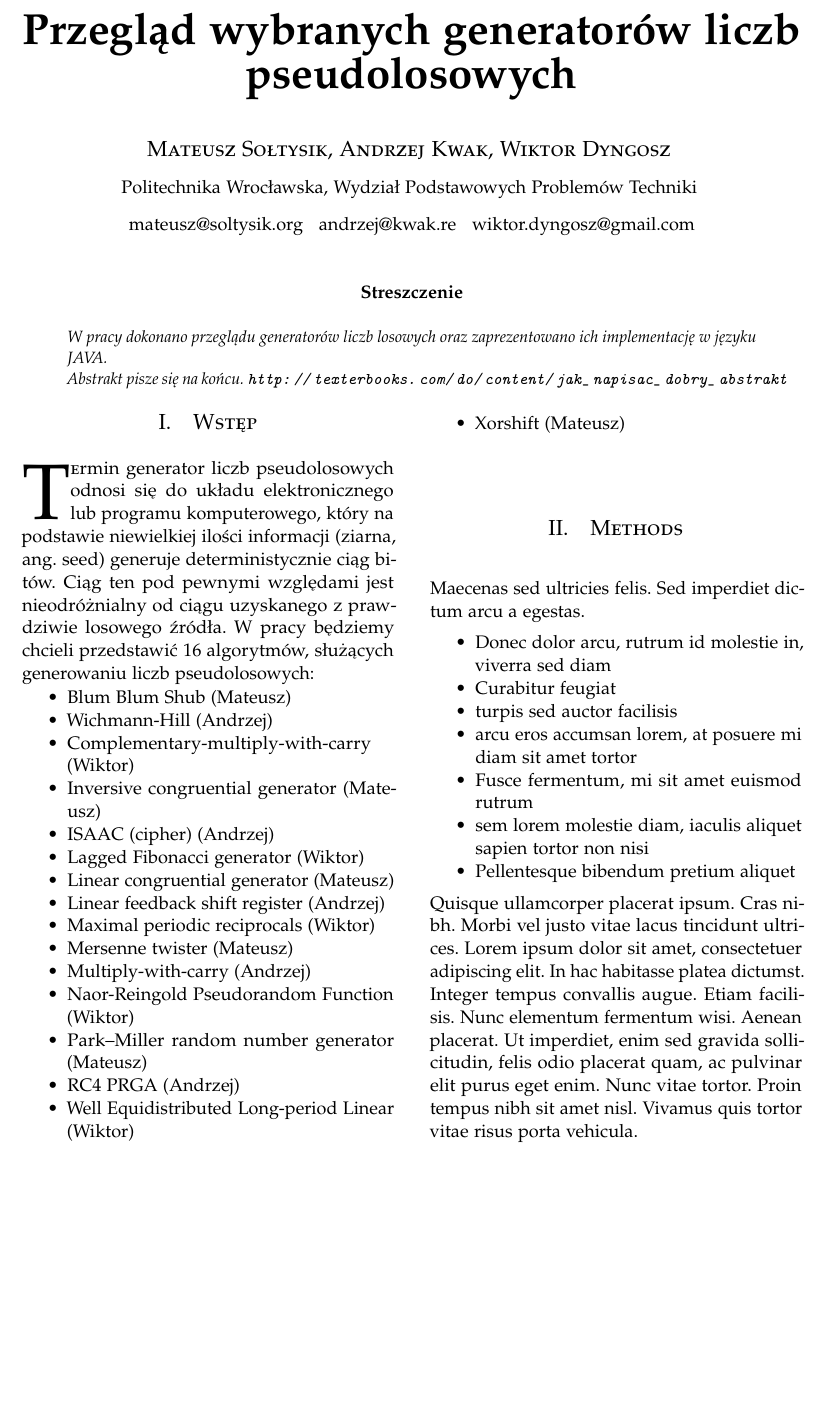
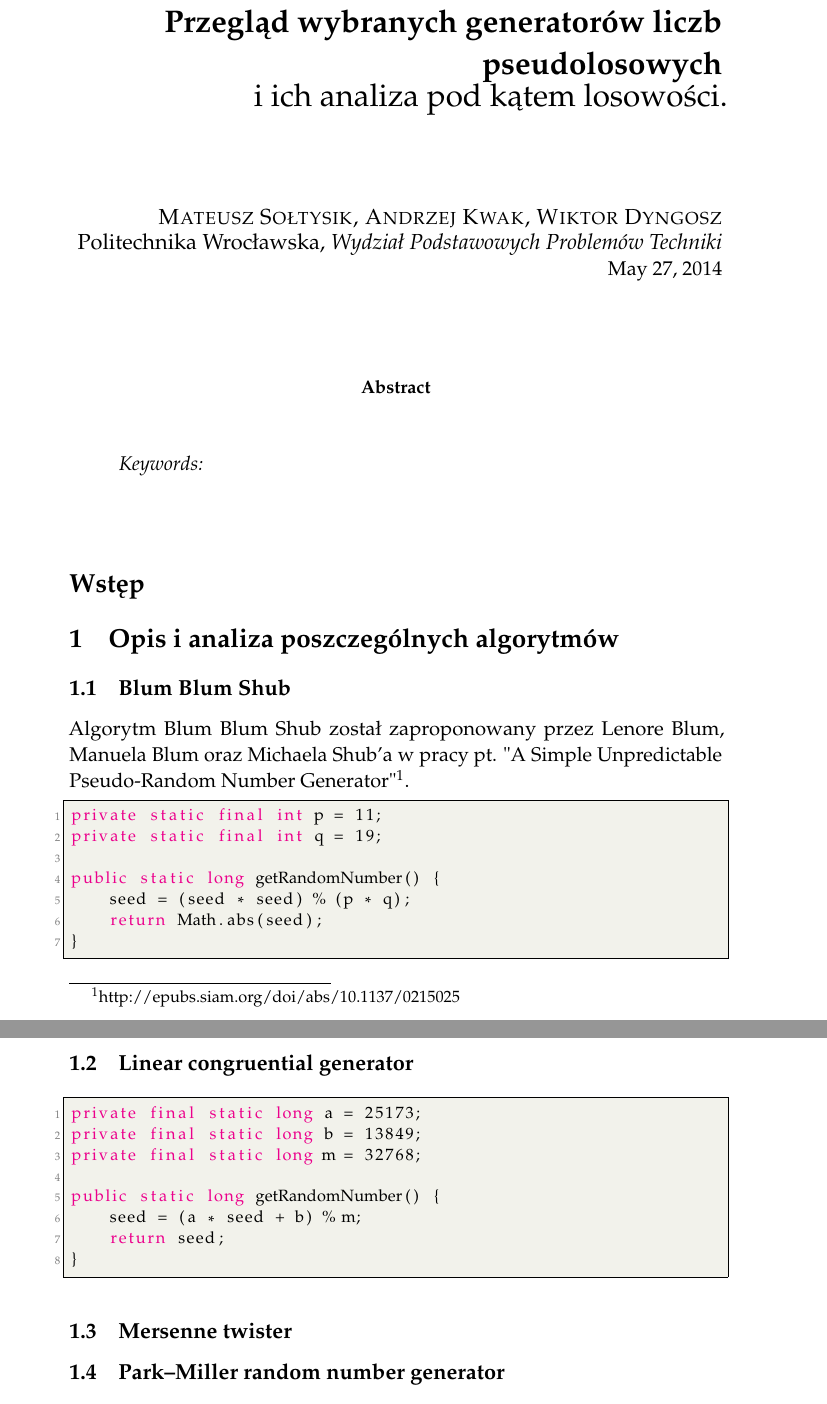
Before and after one commit to msoltysik/ChoosenTopicsFromAlgebra, a LaTeX paper (doc/papierek.tex): part of page 1 of 2 before the commit and two parts of pages 1 and 2 of 2 after it, the two joined at a grey line, cut so that both start at the same text, the shorter picture padded with empty space. Compiled offline with pdfLaTeX.

Commit message:
Update papierek.tex

```diff
--- a/doc/papierek.tex
+++ b/doc/papierek.tex
@@ -66,2 +78,4 @@ hidelinks
 %----------------------------------------------------------------------------------------
 
+\title{\textbf{Przegląd wybranych generatorów liczb pseudolosowych}\\ % Title
+i ich analiza pod kątem losowości.} % Subtitle
@@ -69,30 +82,60 @@ hidelinks
 
-\author{
-\large
-\textsc{Mateusz Sołtysik, Andrzej Kwak, Wiktor Dyngosz} \vspace{2mm} \\ % Your name
-\normalsize Politechnika Wrocławska, Wydział Podstawowych Problemów Techniki \vspace{2mm} \\ % Your institution
-\normalsize
-\href{mailto:mateusz@soltysik.org}{mateusz@soltysik.org} \hspace{1mm} % Your email address
-\href{mailto:andrzej@kwak.re}{andrzej@kwak.re} \hspace{1mm} % Your email address
-\href{mailto:wiktor.dyngosz@gmail.com}{wiktor.dyngosz@gmail.com} \\ % Your email address
-}
-\date{}
+\author{\textsc{Mateusz Sołtysik, Andrzej Kwak, Wiktor Dyngosz} % Author
+\\{Politechnika Wrocławska, \textit{Wydział Podstawowych Problemów Techniki}}} % Institution
+
+\date{\today} % Date
+
 %----------------------------------------------------------------------------------------
 
 \begin{document}
 
-\maketitle % Insert title
-
-\thispagestyle{fancy} % All pages have headers and footers
+\maketitle % Print the title section
 
 %----------------------------------------------------------------------------------------
-%	ABSTRACT
+%	ABSTRACT AND KEYWORDS
 %----------------------------------------------------------------------------------------
 
+%\renewcommand{\abstractname}{Summary} % Uncomment to change the name of the abstract to something else
+
 \begin{abstract}
-
-\noindent W pracy dokonano przeglądu generatorów liczb losowych oraz zaprezentowano ich implementację w języku JAVA.
-\\Abstrakt pisze się na końcu.
-\url{http://texterbooks.com/do/content/jak_napisac_dobry_abstrakt}
 \end{abstract}
 
+\hspace*{3,6mm}\textit{Keywords:}
+
+\vspace{30pt} % Some vertical space between the abstract and first section
+
+\section*{Wstęp}
+
+\section{Opis i analiza poszczególnych algorytmów}
+
+% Mati tutaj pisze
+\subsection{Blum Blum Shub}
+Algorytm Blum Blum Shub został zaproponowany przez Lenore Blum, Manuela Blum oraz Michaela Shub'a w pracy pt. "A Simple Unpredictable Pseudo-Random Number Generator"\footnote{http://epubs.siam.org/doi/abs/10.1137/0215025}.
+\begin{lstlisting}[style=mystyle, language=java, frame=single]
+private static final int p = 11;
+private static final int q = 19;
+
+public static long getRandomNumber() {
+    seed = (seed * seed) % (p * q);
+    return Math.abs(seed);
+}
+\end{lstlisting}
+
+\subsection{Linear congruential generator}
+\begin{lstlisting}[style=mystyle, language=java, frame=single]
+private final static long a = 25173;
+private final static long b = 13849;
+private final static long m = 32768;
+
+public static long getRandomNumber() {
+    seed = (a * seed + b) % m;
+    return seed;
+}
+\end{lstlisting}
+
+\subsection{Mersenne twister}
+
+
+\subsection{Park–Miller random number generator}
+
+\begin{lstlisting}[style=mystyle, language=java, frame=single]
@@ -101,42 +169,4 @@ hidelinks
 %----------------------------------------------------------------------------------------
 
-\begin{multicols}{2} % Two-column layout throughout the main article text
+\bibliographystyle{unsrt}
 
-\section{Wstęp}
-
-\lettrine[nindent=0em,lines=3]{T}ermin generator liczb pseudolosowych odnosi się do układu elektronicznego lub programu komputerowego, który na podstawie niewielkiej ilości informacji (ziarna, ang. seed) generuje deterministycznie ciąg bitów. Ciąg ten pod pewnymi względami jest nieodróżnialny od ciągu uzyskanego z prawdziwie losowego źródła. W pracy będziemy chcieli przedstawić 16 algorytmów, służących generowaniu liczb pseudolosowych:
-\begin{compactitem}
-\item Blum Blum Shub (Mateusz)
-\item Wichmann-Hill (Andrzej)
-\item Complementary-multiply-with-carry (Wiktor)
-\item Inversive congruential generator (Mateusz)
-\item ISAAC (cipher) (Andrzej)
-\item Lagged Fibonacci generator (Wiktor)
-\item Linear congruential generator (Mateusz)
-\item Linear feedback shift register (Andrzej)
-\item Maximal periodic reciprocals (Wiktor)
-\item Mersenne twister (Mateusz)
-\item Multiply-with-carry (Andrzej)
-\item Naor-Reingold Pseudorandom Function (Wiktor)
-\item Park–Miller random number generator (Mateusz)
-\item RC4 PRGA (Andrzej)
-\item Well Equidistributed Long-period Linear (Wiktor)
-\item Xorshift (Mateusz)
-\end{compactitem}
-
-
-%------------------------------------------------
-
-\section{Methods}
-
-Maecenas sed ultricies felis. Sed imperdiet dictum arcu a egestas.
-\begin{compactitem}
-\item Donec dolor arcu, rutrum id molestie in, viverra sed diam
-\item Curabitur feugiat
-\item turpis sed auctor facilisis
-\item arcu eros accumsan lorem, at posuere mi diam sit amet tortor
-\item Fusce fermentum, mi sit amet euismod rutrum
-\item sem lorem molestie diam, iaculis aliquet sapien tortor non nisi
-\item Pellentesque bibendum pretium aliquet
-\end{compactitem}
-\lipsum[4] % Dummy text
```
Also changed, not shown: doc/papierek.pdf, doc/papierek.tex (173 more changed lines).
